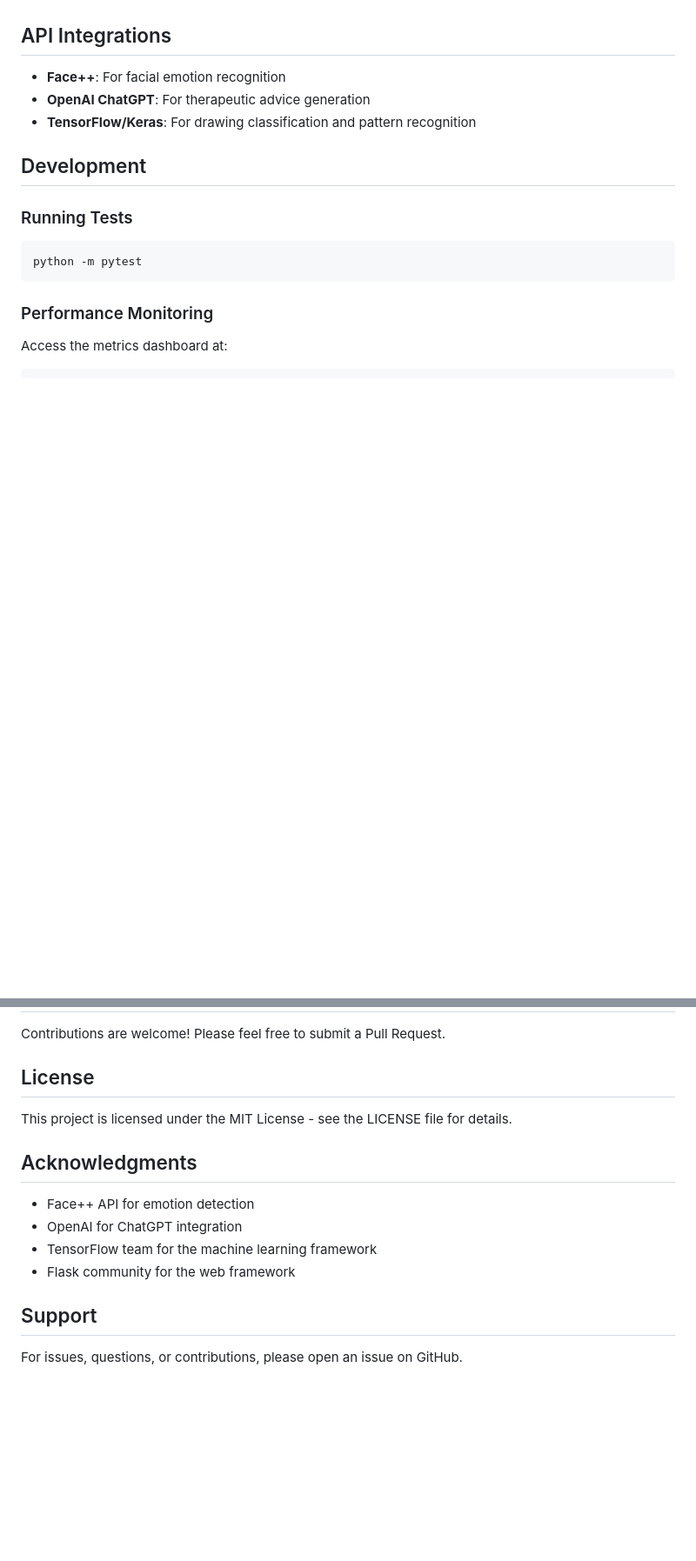
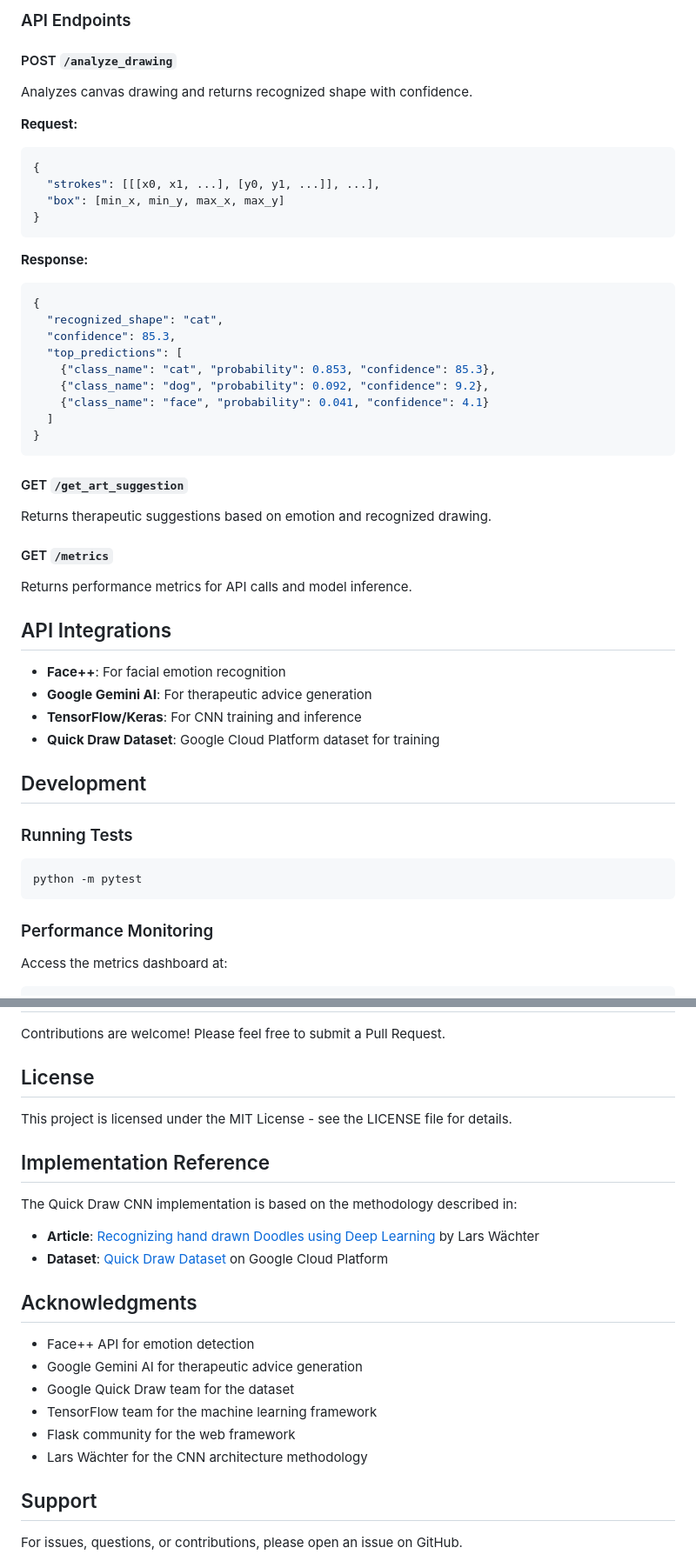
Before and after one commit to samad-007/TheraBrush, a Markdown page: README.md, 2 parts joined by grey strips. Shown: that part at 87% size. Rendered like a GitHub page; blank space fills up the shorter version.

````diff
--- a/README.md
+++ b/README.md
@@ -97,8 +158,41 @@ http://localhost:5000
+### API Endpoints
+
+#### POST `/analyze_drawing`
+Analyzes canvas drawing and returns recognized shape with confidence.
+
+**Request:**
+```json
+{
+  "strokes": [[[x0, x1, ...], [y0, y1, ...]], ...],
+  "box": [min_x, min_y, max_x, max_y]
+}
+```
+
+**Response:**
+```json
+{
+  "recognized_shape": "cat",
+  "confidence": 85.3,
+  "top_predictions": [
+    {"class_name": "cat", "probability": 0.853, "confidence": 85.3},
+    {"class_name": "dog", "probability": 0.092, "confidence": 9.2},
+    {"class_name": "face", "probability": 0.041, "confidence": 4.1}
+  ]
+}
+```
+
+#### GET `/get_art_suggestion`
+Returns therapeutic suggestions based on emotion and recognized drawing.
+
+#### GET `/metrics`
+Returns performance metrics for API calls and model inference.
+
 ## API Integrations
 
 - **Face++**: For facial emotion recognition
-- **OpenAI ChatGPT**: For therapeutic advice generation
-- **TensorFlow/Keras**: For drawing classification and pattern recognition
+- **Google Gemini AI**: For therapeutic advice generation
+- **TensorFlow/Keras**: For CNN training and inference
+- **Quick Draw Dataset**: Google Cloud Platform dataset for training
 
 ## Development
 
@@ -123,12 +217,20 @@ Contributions are welcome! Please feel free to submit a Pull Request.
 
 This project is licensed under the MIT License - see the LICENSE file for details.
 
+## Implementation Reference
+
+The Quick Draw CNN implementation is based on the methodology described in:
+- **Article**: [Recognizing hand drawn Doodles using Deep Learning](https://dev.to/larswaechter/recognizing-hand-drawn-doodles-using-deep-learning-ki0) by Lars Wächter
+- **Dataset**: [Quick Draw Dataset](https://console.cloud.google.com/storage/browser/quickdraw_dataset/full/simplified) on Google Cloud Platform
+
 ## Acknowledgments
 
 - Face++ API for emotion detection
-- OpenAI for ChatGPT integration
+- Google Gemini AI for therapeutic advice generation
+- Google Quick Draw team for the dataset
 - TensorFlow team for the machine learning framework
 - Flask community for the web framework
+- Lars Wächter for the CNN architecture methodology
 
 ## Support
 
````
Also changed, not shown: other parts of README.md (+70 -9 lines).
